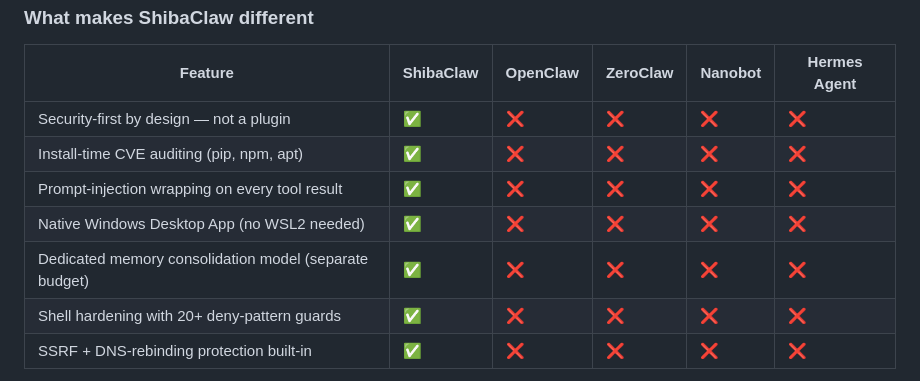
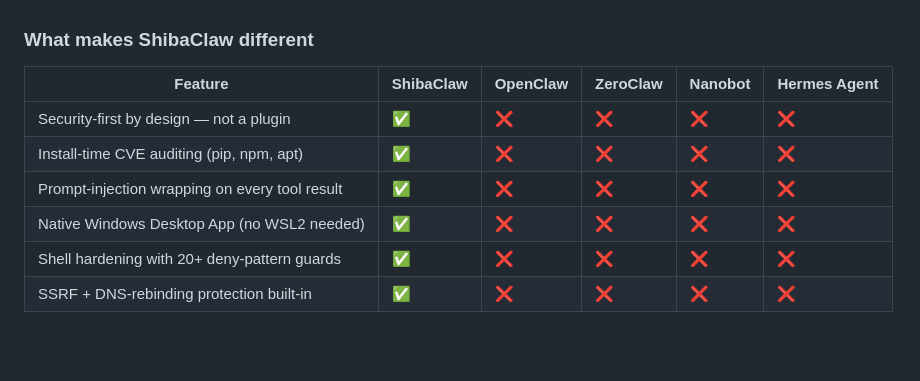
Before and after one commit to RikyZ90/ShibaClaw, a Markdown page: README.md, the part around the change. GitHub-like rendering; blank space fills up the shorter version.

```diff
--- a/README.md
+++ b/README.md
@@ -47,7 +47,6 @@ Built on three pillars: **Simplicity · Security · Privacy**
 | Install-time CVE auditing (pip, npm, apt) | ✅ | ❌ | ❌ | ❌ | ❌ |
 | Prompt-injection wrapping on every tool result | ✅ | ❌ | ❌ | ❌ | ❌ |
 | Native Windows Desktop App (no WSL2 needed) | ✅ | ❌ | ❌ | ❌ | ❌ |
-| Dedicated memory consolidation model (separate budget) | ✅ | ❌ | ❌ | ❌ | ❌ |
 | Shell hardening with 20+ deny-pattern guards | ✅ | ❌ | ❌ | ❌ | ❌ |
 | SSRF + DNS-rebinding protection built-in | ✅ | ❌ | ❌ | ❌ | ❌ |
 
```
